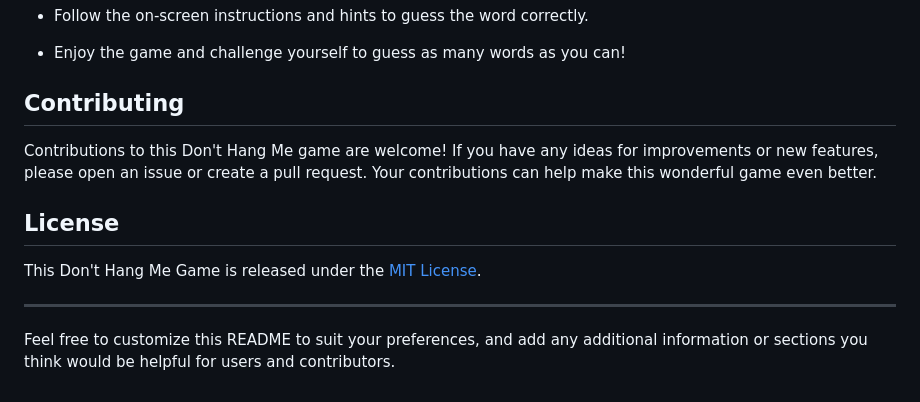
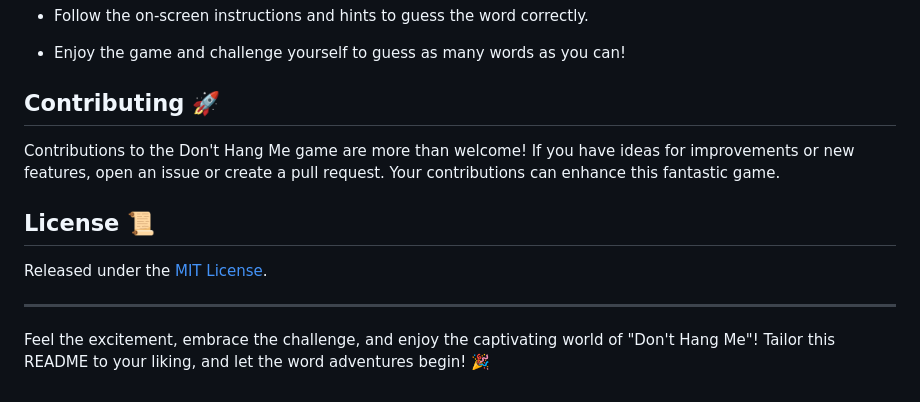
Before and after one commit to YawBoah/Don-t-hang-me-game, a Markdown page: README.md, the part around the change printed below. GitHub-like rendering.

```diff
--- a/README.md
+++ b/README.md
@@ -76,14 +66,14 @@ Don't miss out on the excitement! Click the "Play Now" button above, and embark
 
 - Enjoy the game and challenge yourself to guess as many words as you can!
 
-## Contributing
+## Contributing 🚀
 
-Contributions to this Don't Hang Me game are welcome! If you have any ideas for improvements or new features, please open an issue or create a pull request. Your contributions can help make this wonderful game even better.
+Contributions to the Don't Hang Me game are more than welcome! If you have ideas for improvements or new features, open an issue or create a pull request. Your contributions can enhance this fantastic game.
 
-## License
+## License 📜
 
-This Don't Hang Me Game is released under the [MIT License](LICENSE).
+Released under the [MIT License](LICENSE).
 
 ---
 
-Feel free to customize this README to suit your preferences, and add any additional information or sections you think would be helpful for users and contributors.
+Feel the excitement, embrace the challenge, and enjoy the captivating world of "Don't Hang Me"! Tailor this README to your liking, and let the word adventures begin! 🎉
```
Also changed, not shown: other parts of README.md (+31 -41 lines).
